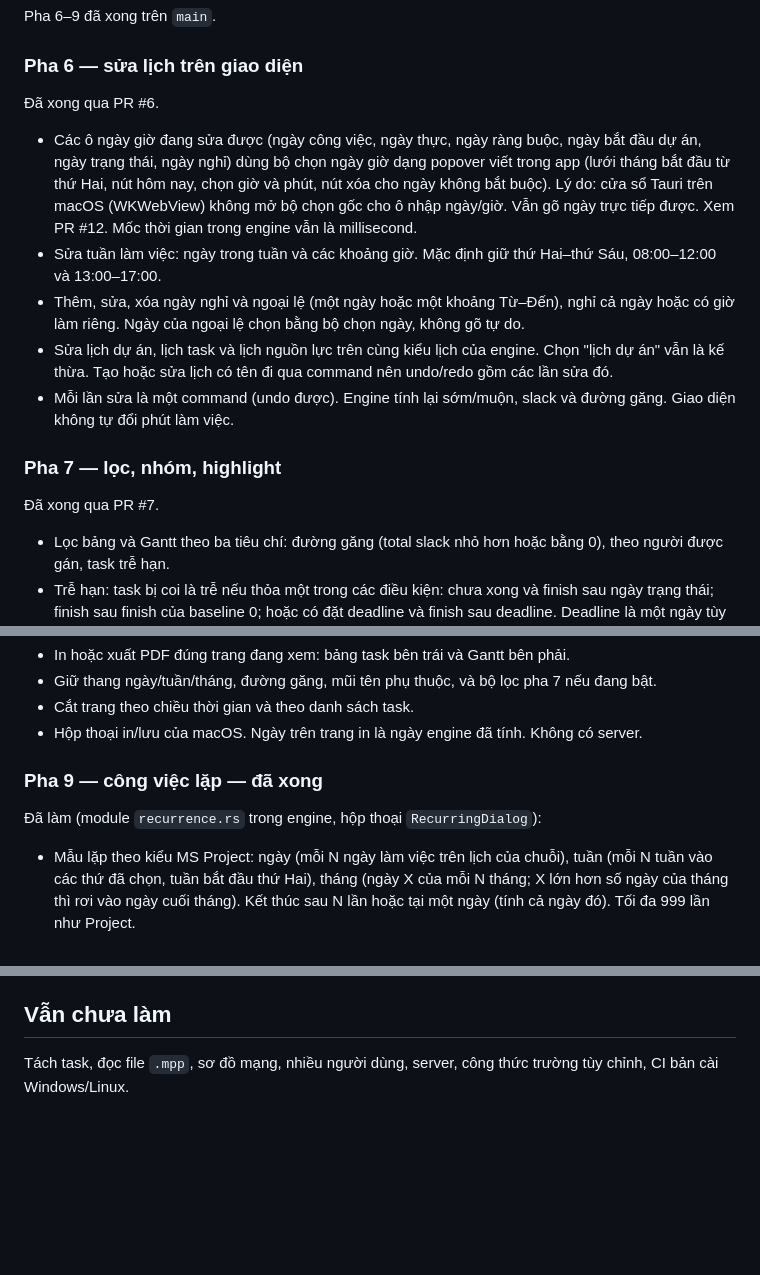
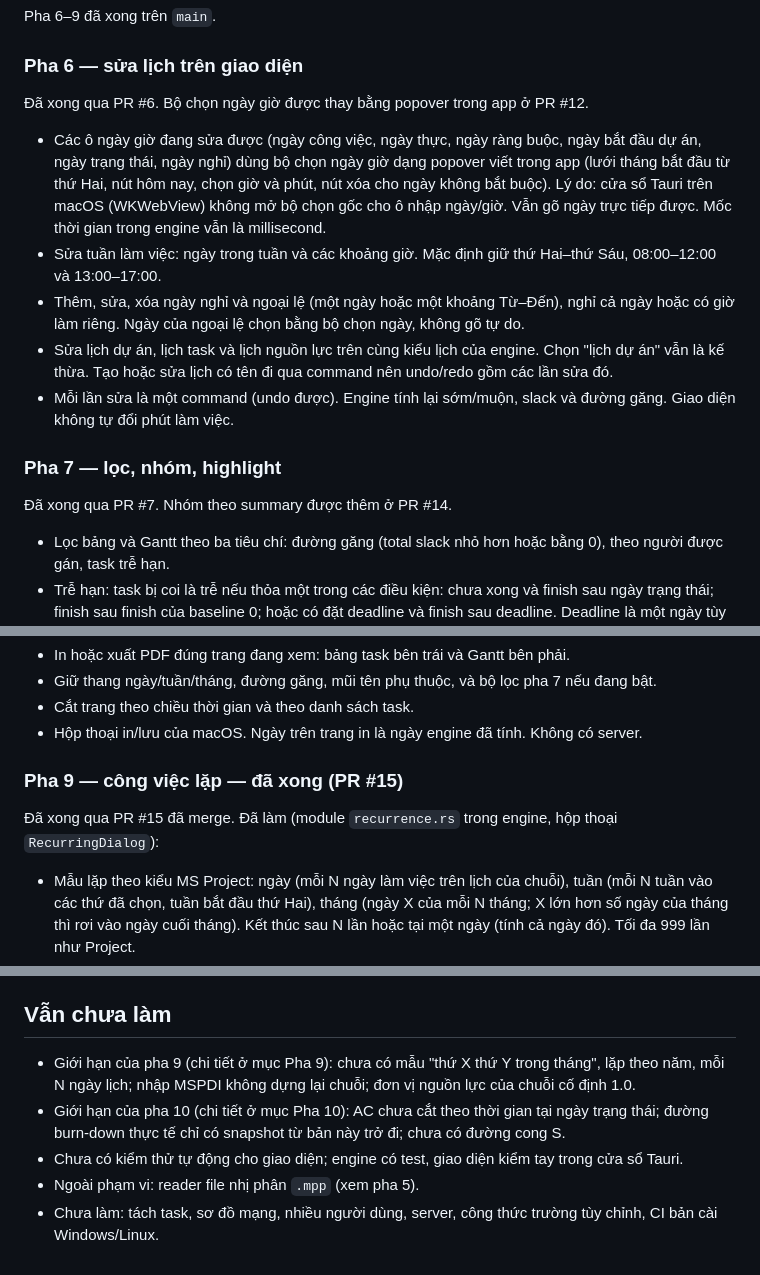
Before and after one commit to hoanghainh1188/project-decks, a Markdown page: .cursor/plans/projectdesk_macos_da6c3154.plan.md, 3 parts joined by grey strips. GitHub-like rendering; blank space fills up the shorter version.

Commit message:
Sync the plan with PRs 10 to 16.
Co-authored-by: Cursor <cursoragent@cursor.com>

```diff
--- a/.cursor/plans/projectdesk_macos_da6c3154.plan.md
+++ b/.cursor/plans/projectdesk_macos_da6c3154.plan.md
@@ -133,9 +135,9 @@ Pha 6–9 đã xong trên `main`.
 
 ### Pha 6 — sửa lịch trên giao diện
 
-Đã xong qua PR #6.
+Đã xong qua PR #6. Bộ chọn ngày giờ được thay bằng popover trong app ở PR #12.
 
-- Các ô ngày giờ đang sửa được (ngày công việc, ngày thực, ngày ràng buộc, ngày bắt đầu dự án, ngày trạng thái, ngày nghỉ) dùng bộ chọn ngày giờ dạng popover viết trong app (lưới tháng bắt đầu từ thứ Hai, nút hôm nay, chọn giờ và phút, nút xóa cho ngày không bắt buộc). Lý do: cửa sổ Tauri trên macOS (WKWebView) không mở bộ chọn gốc cho ô nhập ngày/giờ. Vẫn gõ ngày trực tiếp được. Xem PR #12. Mốc thời gian trong engine vẫn là millisecond.
+- Các ô ngày giờ đang sửa được (ngày công việc, ngày thực, ngày ràng buộc, ngày bắt đầu dự án, ngày trạng thái, ngày nghỉ) dùng bộ chọn ngày giờ dạng popover viết trong app (lưới tháng bắt đầu từ thứ Hai, nút hôm nay, chọn giờ và phút, nút xóa cho ngày không bắt buộc). Lý do: cửa sổ Tauri trên macOS (WKWebView) không mở bộ chọn gốc cho ô nhập ngày/giờ. Vẫn gõ ngày trực tiếp được. Mốc thời gian trong engine vẫn là millisecond.
 - Sửa tuần làm việc: ngày trong tuần và các khoảng giờ. Mặc định giữ thứ Hai–thứ Sáu, 08:00–12:00 và 13:00–17:00.
 - Thêm, sửa, xóa ngày nghỉ và ngoại lệ (một ngày hoặc một khoảng Từ–Đến), nghỉ cả ngày hoặc có giờ làm riêng. Ngày của ngoại lệ chọn bằng bộ chọn ngày, không gõ tự do.
 - Sửa lịch dự án, lịch task và lịch nguồn lực trên cùng kiểu lịch của engine. Chọn "lịch dự án" vẫn là kế thừa. Tạo hoặc sửa lịch có tên đi qua command nên undo/redo gồm các lần sửa đó.
@@ -143,7 +145,7 @@ Pha 6–9 đã xong trên `main`.
 
 ### Pha 7 — lọc, nhóm, highlight
 
-Đã xong qua PR #7.
+Đã xong qua PR #7. Nhóm theo summary được thêm ở PR #14.
 
 - Lọc bảng và Gantt theo ba tiêu chí: đường găng (total slack nhỏ hơn hoặc bằng 0), theo người được gán, task trễ hạn.
 - Trễ hạn: task bị coi là trễ nếu thỏa một trong các điều kiện: chưa xong và finish sau ngày trạng thái; finish sau finish của baseline 0; hoặc có đặt deadline và finish sau deadline. Deadline là một ngày tùy chọn của task, sửa bằng bộ chọn ngày, undo được, và không phải một kiểu ràng buộc.
@@ -159,9 +161,9 @@ Pha 6–9 đã xong trên `main`.
 - Cắt trang theo chiều thời gian và theo danh sách task.
 - Hộp thoại in/lưu của macOS. Ngày trên trang in là ngày engine đã tính. Không có server.
 
-### Pha 9 — công việc lặp — đã xong
+### Pha 9 — công việc lặp — đã xong (PR #15)
 
-Đã làm (module `recurrence.rs` trong engine, hộp thoại `RecurringDialog`):
+Đã xong qua PR #15 đã merge. Đã làm (module `recurrence.rs` trong engine, hộp thoại `RecurringDialog`):
 
 - Mẫu lặp theo kiểu MS Project: ngày (mỗi N ngày làm việc trên lịch của chuỗi), tuần (mỗi N tuần vào các thứ đã chọn, tuần bắt đầu thứ Hai), tháng (ngày X của mỗi N tháng; X lớn hơn số ngày của tháng thì rơi vào ngày cuối tháng). Kết thúc sau N lần hoặc tại một ngày (tính cả ngày đó). Tối đa 999 lần như Project.
 - Chuỗi là một summary task giữ định nghĩa (`Task.recurrence`). Con của nó là các occurrence thật (`series_uid`, `occurrence_date`), mỗi cái có ràng buộc SNET tại giờ làm việc đầu tiên của ngày mẫu sinh ra, theo lịch của chuỗi hoặc lịch dự án. Ngày nghỉ nên occurrence dời sang giờ làm việc kế tiếp. Summary rollup như summary thường, CPM chạy trên occurrence. Occurrence là fixed units, không effort-driven, nên gán nhiều nguồn lực không rút ngắn thời lượng.
@@ -234,4 +236,8 @@ Panel nhỏ cạnh Gantt, nhãn tiếng Việt và viết tắt trong ngoặc:
 
 ## Vẫn chưa làm
 
-Tách task, đọc file `.mpp`, sơ đồ mạng, nhiều người dùng, server, công thức trường tùy chỉnh, CI bản cài Windows/Linux.
+- Giới hạn của pha 9 (chi tiết ở mục Pha 9): chưa có mẫu "thứ X thứ Y trong tháng", lặp theo năm, mỗi N ngày lịch; nhập MSPDI không dựng lại chuỗi; đơn vị nguồn lực của chuỗi cố định 1.0.
+- Giới hạn của pha 10 (chi tiết ở mục Pha 10): AC chưa cắt theo thời gian tại ngày trạng thái; đường burn-down thực tế chỉ có snapshot từ bản này trở đi; chưa có đường cong S.
+- Chưa có kiểm thử tự động cho giao diện; engine có test, giao diện kiểm tay trong cửa sổ Tauri.
+- Ngoài phạm vi: reader file nhị phân `.mpp` (xem pha 5).
+- Chưa làm: tách task, sơ đồ mạng, nhiều người dùng, server, công thức trường tùy chỉnh, CI bản cài Windows/Linux.
```
Also changed, not shown: other parts of .cursor/plans/projectdesk_macos_da6c3154.plan.md (+6 -4 lines).
